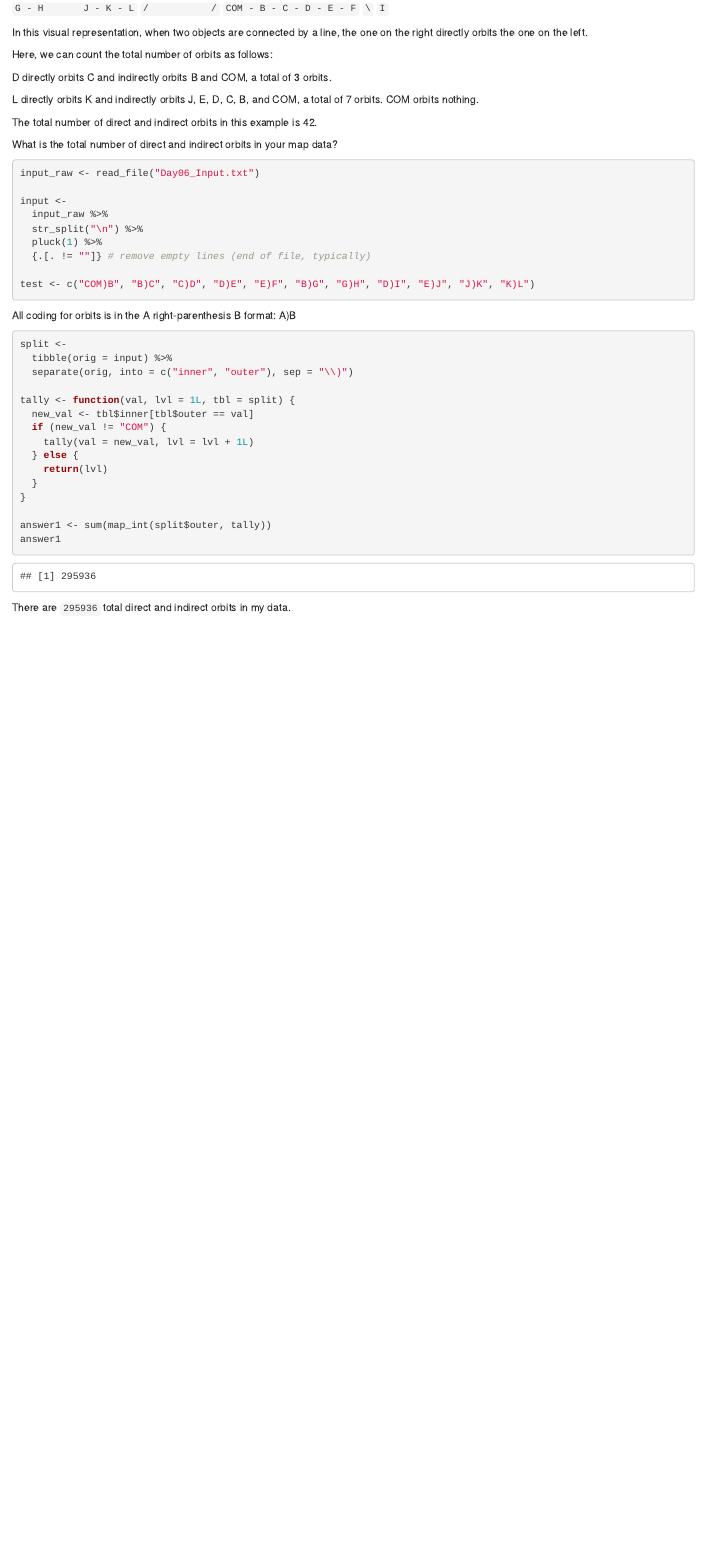
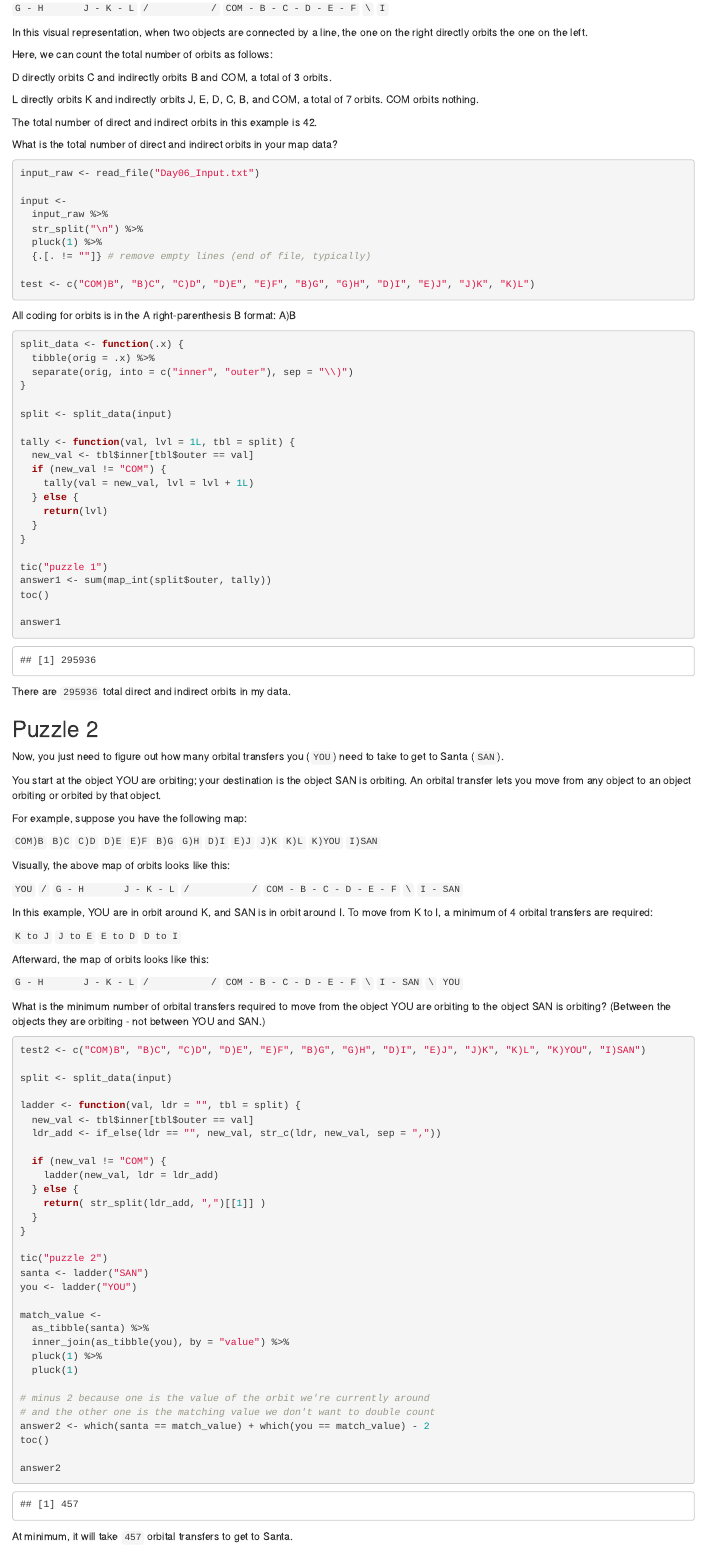
Before and after one commit to kgreufe/advent_of_code_2019, an R Markdown document (Day06_Universal_Orbit_Map.Rmd): the page in a window 1100 px wide, from 540 px down. Rendered offline with R 4.5, knitr and Pandoc, with nearby package versions.

Commit message:
complete day06 puzzle2

````diff
--- a/Day06_Universal_Orbit_Map.Rmd
+++ b/Day06_Universal_Orbit_Map.Rmd
@@ -86,9 +86,12 @@ test <- c("COM)B", "B)C", "C)D", "D)E", "E)F", "B)G", "G)H", "D)I", "E)J", "J)K"
 
 All coding for orbits is in the A right-parenthesis B format: A)B
 ```{r puzzle1}
-split <-
-  tibble(orig = input) %>%
+split_data <- function(.x) {
+  tibble(orig = .x) %>%
   separate(orig, into = c("inner", "outer"), sep = "\\)")
+}
+
+split <- split_data(input)
 
 tally <- function(val, lvl = 1L, tbl = split) {
   new_val <- tbl$inner[tbl$outer == val]
@@ -99,8 +102,98 @@ tally <- function(val, lvl = 1L, tbl = split) {
   }
 }
 
+tic("puzzle 1")
 answer1 <- sum(map_int(split$outer, tally))
+toc()
+
 answer1
 ```
 
 There are `295936` total direct and indirect orbits in my data.
+
+## Puzzle 2
+
+Now, you just need to figure out how many orbital transfers you (`YOU`) need to take to get to Santa (`SAN`).
+
+You start at the object YOU are orbiting; your destination is the object SAN is orbiting. An orbital transfer lets you move from any object to an object orbiting or orbited by that object.
+
+For example, suppose you have the following map:
+
+`COM)B`
+`B)C`
+`C)D`
+`D)E`
+`E)F`
+`B)G`
+`G)H`
+`D)I`
+`E)J`
+`J)K`
+`K)L`
+`K)YOU`
+`I)SAN`
+
+Visually, the above map of orbits looks like this:
+
+`                          YOU    `
+`                         /       `
+`        G - H       J - K - L    `
+`       /           /             `
+`COM - B - C - D - E - F          `
+`               \                 `
+`                I - SAN          `
+
+In this example, YOU are in orbit around K, and SAN is in orbit around I. To move from K to I, a minimum of 4 orbital transfers are required:
+
+`K to J`
+`J to E`
+`E to D`
+`D to I`
+
+Afterward, the map of orbits looks like this:
+
+`        G - H       J - K - L    `
+`       /           /             `
+`COM - B - C - D - E - F          `
+`               \                 `
+`                I - SAN          `
+`                 \               `
+`                  YOU            `
+
+What is the minimum number of orbital transfers required to move from the object YOU are orbiting to the object SAN is orbiting? (Between the objects they are orbiting - not between YOU and SAN.)
+
+```{r puzzle2}
+test2 <- c("COM)B", "B)C", "C)D", "D)E", "E)F", "B)G", "G)H", "D)I", "E)J", "J)K", "K)L", "K)YOU", "I)SAN")
+
+split <- split_data(input)
+
+ladder <- function(val, ldr = "", tbl = split) {
+  new_val <- tbl$inner[tbl$outer == val]
+  ldr_add <- if_else(ldr == "", new_val, str_c(ldr, new_val, sep = ","))
+
+  if (new_val != "COM") {
+    ladder(new_val, ldr = ldr_add)
+  } else {
+    return( str_split(ldr_add, ",")[[1]] )
+  }
+}
+
+tic("puzzle 2")
+santa <- ladder("SAN")
+you <- ladder("YOU")
+
+match_value <-
+  as_tibble(santa) %>%
+  inner_join(as_tibble(you), by = "value") %>%
+  pluck(1) %>%
+  pluck(1)
+
+# minus 2 because one is the value of the orbit we're currently around
+# and the other one is the matching value we don't want to double count
+answer2 <- which(santa == match_value) + which(you == match_value) - 2
+toc()
+
+answer2
+```
+
+At minimum, it will take `457` orbital transfers to get to Santa.
````
